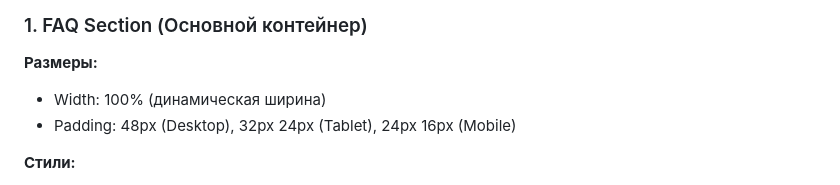
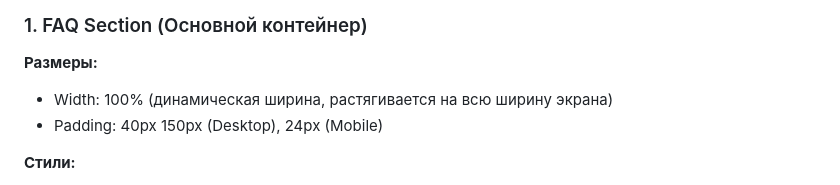
Before and after one commit to PodvoyskiyV/FAQ-section, a Markdown page: docs/FIGMA_SPEC.md, the part around the change. Rendered like a GitHub page.

Commit message:
Update FIGMA_SPEC padding values to match current implementation

```diff
--- a/docs/FIGMA_SPEC.md
+++ b/docs/FIGMA_SPEC.md
@@ -7,8 +7,8 @@
 ### 1. FAQ Section (Основной контейнер)
 
 **Размеры:**
-- Width: 100% (динамическая ширина)
-- Padding: 48px (Desktop), 32px 24px (Tablet), 24px 16px (Mobile)
+- Width: 100% (динамическая ширина, растягивается на всю ширину экрана)
+- Padding: 40px 150px (Desktop), 24px (Mobile)
 
 **Стили:**
 - Background: transparent (прозрачный)
```
